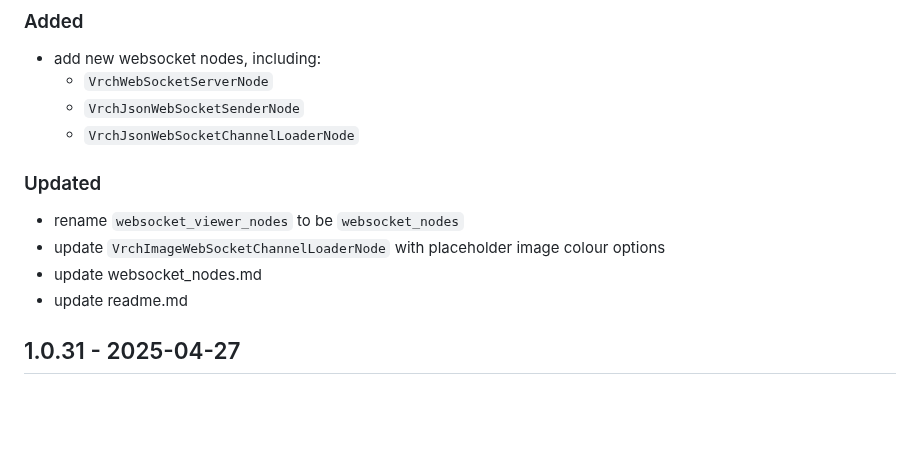
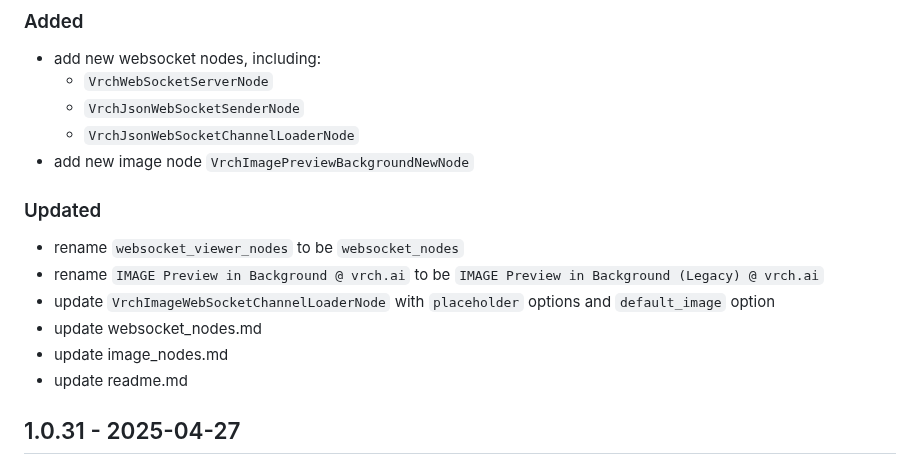
Before and after one commit to VrchStudio/comfyui-web-viewer, a Markdown page: CHANGELOG.md, the part around the change. Drawn GitHub-style; blank space fills up the shorter version.

```diff
--- a/CHANGELOG.md
+++ b/CHANGELOG.md
@@ -13,12 +13,15 @@ and this project adheres to [Semantic Versioning](https://semver.org/spec/v2.0.0
   - `VrchWebSocketServerNode`
   - `VrchJsonWebSocketSenderNode`
   - `VrchJsonWebSocketChannelLoaderNode`
+- add new image node `VrchImagePreviewBackgroundNewNode`
 
 ### Updated
 
 - rename `websocket_viewer_nodes` to be `websocket_nodes`
-- update `VrchImageWebSocketChannelLoaderNode` with placeholder image colour options
+- rename `IMAGE Preview in Background @ vrch.ai` to be `IMAGE Preview in Background (Legacy) @ vrch.ai`
+- update `VrchImageWebSocketChannelLoaderNode` with `placeholder` options and `default_image` option
 - update websocket_nodes.md
+- update image_nodes.md
 - update readme.md
 
 ## 1.0.31 - 2025-04-27
```
